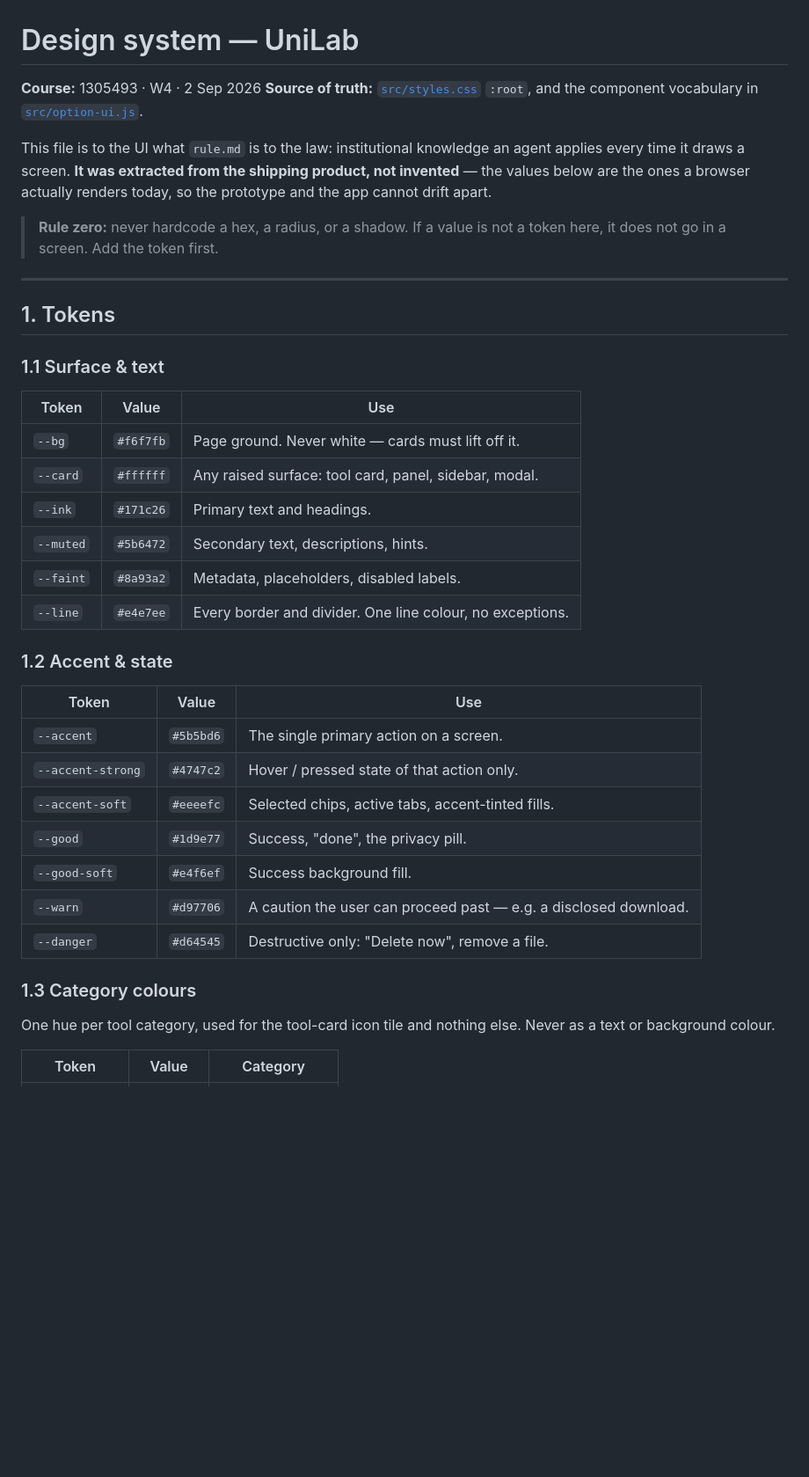
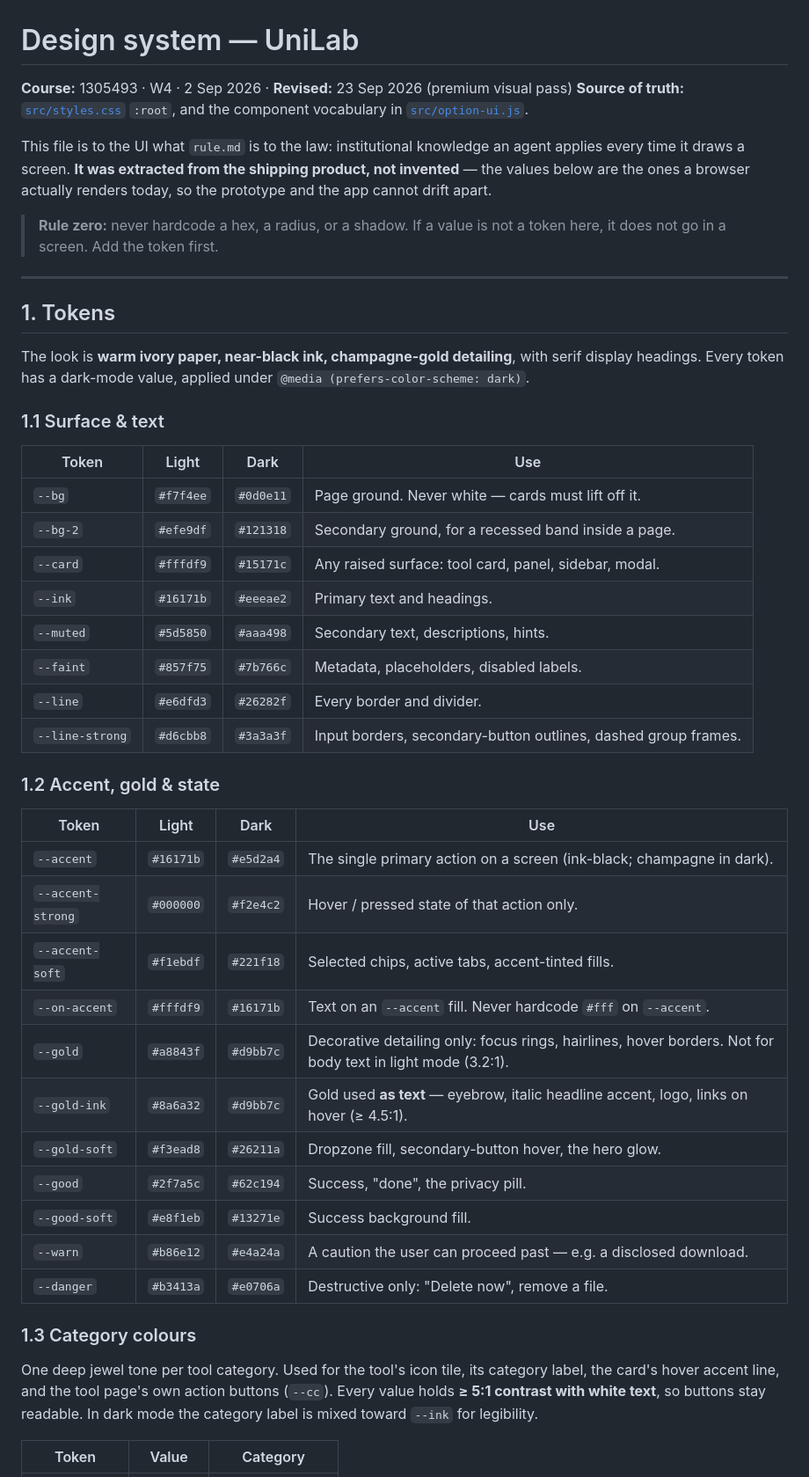
Before and after one commit to Thiha-Lynn/unilab, a Markdown page: .docs/02-design/design-system.md, the part around one of its changes. Shown at 88% size. GitHub-like rendering; blank space fills up the shorter version.

Commit message:
Revise design system tokens and guidelines (#18)
Updated design tokens and guidelines for light and dark modes, including new color values and usage rules.

```diff
--- a/.docs/02-design/design-system.md
+++ b/.docs/02-design/design-system.md
@@ -1,6 +1,6 @@
 # Design system — UniLab
 
-**Course:** 1305493 · W4 · 2 Sep 2026
+**Course:** 1305493 · W4 · 2 Sep 2026 · **Revised:** 23 Sep 2026 (premium visual pass)
 **Source of truth:** [`src/styles.css`](../../src/styles.css) `:root`, and the component
 vocabulary in [`src/option-ui.js`](../../src/option-ui.js).
 
@@ -16,33 +16,44 @@ drift apart.
 
 ## 1. Tokens
 
+The look is **warm ivory paper, near-black ink, champagne-gold detailing**, with serif display
+headings. Every token has a dark-mode value, applied under `@media (prefers-color-scheme: dark)`.
+
 ### 1.1 Surface & text
 
-| Token | Value | Use |
-|---|---|---|
-| `--bg` | `#f6f7fb` | Page ground. Never white — cards must lift off it. |
-| `--card` | `#ffffff` | Any raised surface: tool card, panel, sidebar, modal. |
-| `--ink` | `#171c26` | Primary text and headings. |
-| `--muted` | `#5b6472` | Secondary text, descriptions, hints. |
-| `--faint` | `#8a93a2` | Metadata, placeholders, disabled labels. |
-| `--line` | `#e4e7ee` | Every border and divider. One line colour, no exceptions. |
+| Token | Light | Dark | Use |
+|---|---|---|---|
+| `--bg` | `#f7f4ee` | `#0d0e11` | Page ground. Never white — cards must lift off it. |
+| `--bg-2` | `#efe9df` | `#121318` | Secondary ground, for a recessed band inside a page. |
+| `--card` | `#fffdf9` | `#15171c` | Any raised surface: tool card, panel, sidebar, modal. |
+| `--ink` | `#16171b` | `#eeeae2` | Primary text and headings. |
+| `--muted` | `#5d5850` | `#aaa498` | Secondary text, descriptions, hints. |
+| `--faint` | `#857f75` | `#7b766c` | Metadata, placeholders, disabled labels. |
+| `--line` | `#e6dfd3` | `#26282f` | Every border and divider. |
+| `--line-strong` | `#d6cbb8` | `#3a3a3f` | Input borders, secondary-button outlines, dashed group frames. |
 
-### 1.2 Accent & state
+### 1.2 Accent, gold & state
 
-| Token | Value | Use |
-|---|---|---|
-| `--accent` | `#5b5bd6` | The single primary action on a screen. |
-| `--accent-strong` | `#4747c2` | Hover / pressed state of that action only. |
-| `--accent-soft` | `#eeeefc` | Selected chips, active tabs, accent-tinted fills. |
-| `--good` | `#1d9e77` | Success, "done", the privacy pill. |
-| `--good-soft` | `#e4f6ef` | Success background fill. |
-| `--warn` | `#d97706` | A caution the user can proceed past — e.g. a disclosed download. |
-| `--danger` | `#d64545` | Destructive only: "Delete now", remove a file. |
+| Token | Light | Dark | Use |
+|---|---|---|---|
+| `--accent` | `#16171b` | `#e5d2a4` | The single primary action on a screen (ink-black; champagne in dark). |
+| `--accent-strong` | `#000000` | `#f2e4c2` | Hover / pressed state of that action only. |
+| `--accent-soft` | `#f1ebdf` | `#221f18` | Selected chips, active tabs, accent-tinted fills. |
+| `--on-accent` | `#fffdf9` | `#16171b` | Text on an `--accent` fill. Never hardcode `#fff` on `--accent`. |
+| `--gold` | `#a8843f` | `#d9bb7c` | Decorative detailing only: focus rings, hairlines, hover borders. Not for body text in light mode (3.2:1). |
+| `--gold-ink` | `#8a6a32` | `#d9bb7c` | Gold used **as text** — eyebrow, italic headline accent, logo, links on hover (≥ 4.5:1). |
+| `--gold-soft` | `#f3ead8` | `#26211a` | Dropzone fill, secondary-button hover, the hero glow. |
+| `--good` | `#2f7a5c` | `#62c194` | Success, "done", the privacy pill. |
+| `--good-soft` | `#e8f1eb` | `#13271e` | Success background fill. |
+| `--warn` | `#b86e12` | `#e4a24a` | A caution the user can proceed past — e.g. a disclosed download. |
+| `--danger` | `#b3413a` | `#e0706a` | Destructive only: "Delete now", remove a file. |
 
 ### 1.3 Category colours
 
-One hue per tool category, used for the tool-card icon tile and nothing else. Never as a text
-or background colour.
+One deep jewel tone per tool category. Used for the tool's icon tile, its category label, the
+card's hover accent line, and the tool page's own action buttons (`--cc`). Every value holds
+**≥ 5:1 contrast with white text**, so buttons stay readable. In dark mode the category label
+is mixed toward `--ink` for legibility.
 
 | Token | Value | Category |
 |---|---|---|
```
Also changed, not shown: other parts of .docs/02-design/design-system.md (+26 -13 lines).
